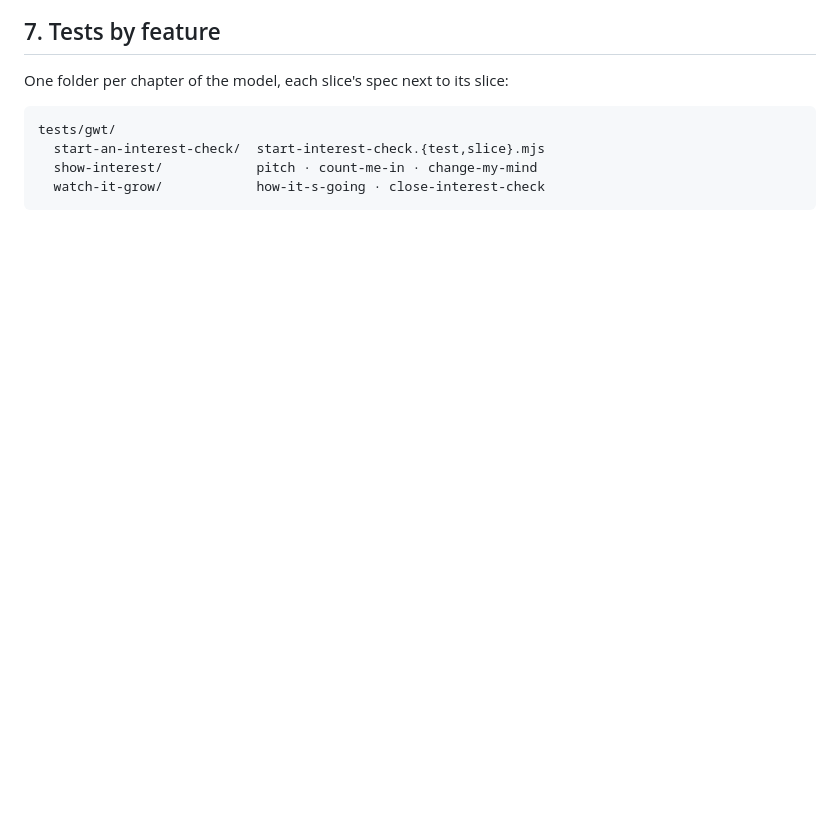
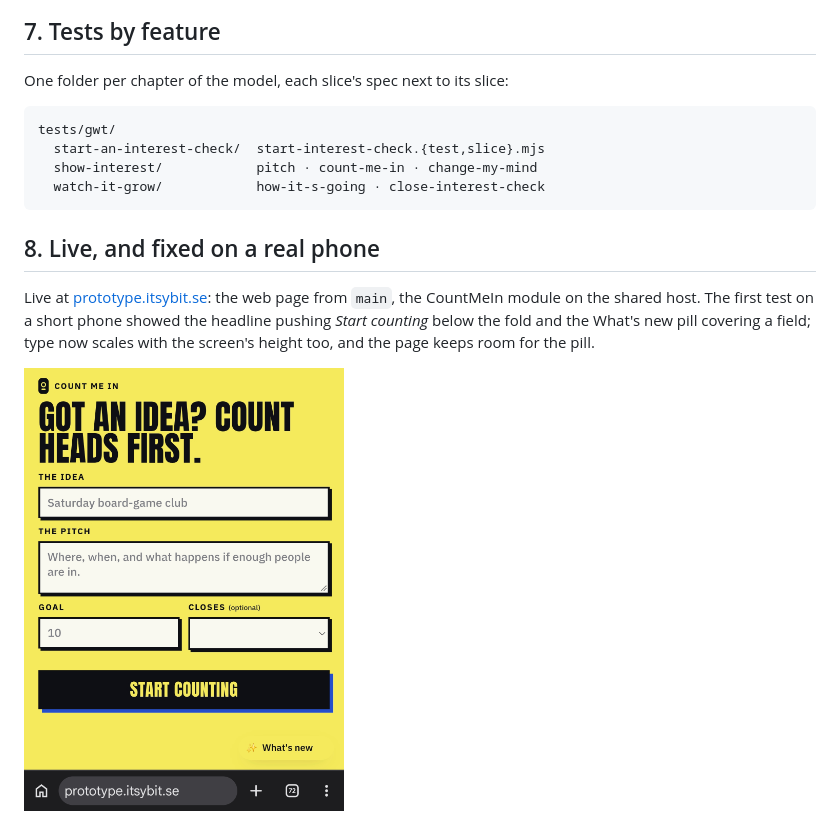
Before and after one commit to jocelynenglund/count-me-in, a Markdown page: docs/process/README.md, the part around the change. Rendered like a GitHub page; pictures changed too: docs/process/08-live-short-phone.jpg (added); blank space fills up the shorter version.

Commit message:
Docs: the live app on a short phone (#3)
Claude-Session: https://claude.ai/code/session_0123KfApvawmwgYNfSXbVhNJ

Co-authored-by: Claude Opus 5.5 <noreply@anthropic.com>

````diff
--- a/docs/process/README.md
+++ b/docs/process/README.md
@@ -76,3 +76,9 @@ tests/gwt/
   show-interest/            pitch · count-me-in · change-my-mind
   watch-it-grow/            how-it-s-going · close-interest-check
 ```
+
+## 8. Live, and fixed on a real phone
+
+Live at [prototype.itsybit.se](https://prototype.itsybit.se): the web page from `main`, the CountMeIn module on the shared host. The first test on a short phone showed the headline pushing *Start counting* below the fold and the What's new pill covering a field; type now scales with the screen's height too, and the page keeps room for the pill.
+
+<img src="08-live-short-phone.jpg" alt="The start screen on a short phone, Start counting visible" width="320">
````
